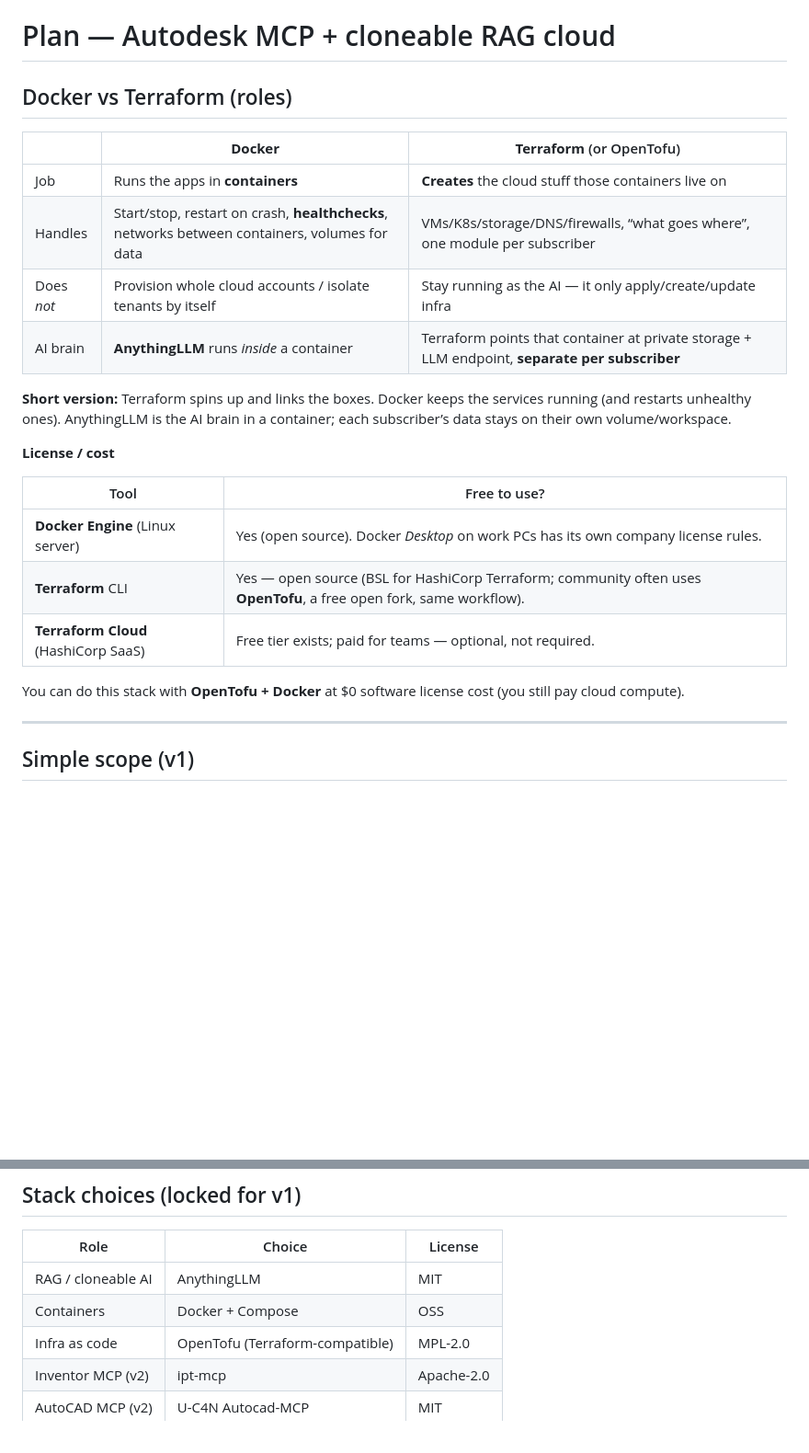
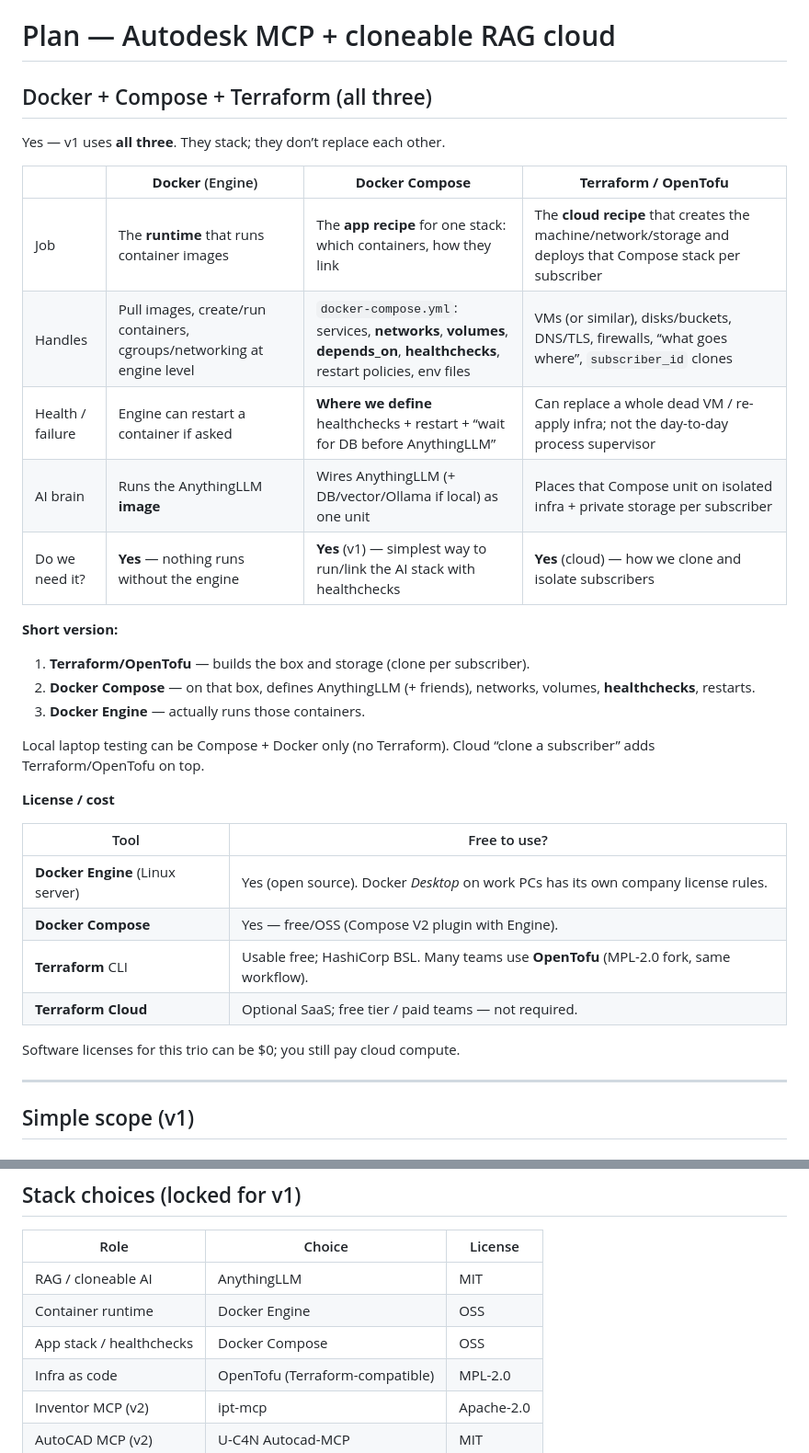
Before and after one commit to cameronhumdev/Autodesk-MCP, a Markdown page: PLAN.md, 2 parts joined by grey strips. Shown at 92% size. Rendered like a GitHub page; blank space fills up the shorter version.

Commit message:
Clarify Docker Engine vs Compose vs Terraform roles in the plan.
Co-authored-by: Cursor <cursoragent@cursor.com>

```diff
--- a/PLAN.md
+++ b/PLAN.md
@@ -1,25 +1,34 @@
 # Plan — Autodesk MCP + cloneable RAG cloud
 
-## Docker vs Terraform (roles)
+## Docker + Compose + Terraform (all three)
 
-| | **Docker** | **Terraform** (or OpenTofu) |
-|--|------------|-----------------------------|
-| Job | Runs the apps in **containers** | **Creates** the cloud stuff those containers live on |
-| Handles | Start/stop, restart on crash, **healthchecks**, networks between containers, volumes for data | VMs/K8s/storage/DNS/firewalls, “what goes where”, one module per subscriber |
-| Does *not* | Provision whole cloud accounts / isolate tenants by itself | Stay running as the AI — it only apply/create/update infra |
-| AI brain | **AnythingLLM** runs *inside* a container | Terraform points that container at private storage + LLM endpoint, **separate per subscriber** |
+Yes — v1 uses **all three**. They stack; they don’t replace each other.
 
-**Short version:** Terraform spins up and links the boxes. Docker keeps the services running (and restarts unhealthy ones). AnythingLLM is the AI brain in a container; each subscriber’s data stays on their own volume/workspace.
+| | **Docker** (Engine) | **Docker Compose** | **Terraform / OpenTofu** |
+|--|---------------------|--------------------|---------------------------|
+| Job | The **runtime** that runs container images | The **app recipe** for one stack: which containers, how they link | The **cloud recipe** that creates the machine/network/storage and deploys that Compose stack per subscriber |
+| Handles | Pull images, create/run containers, cgroups/networking at engine level | `docker-compose.yml`: services, **networks**, **volumes**, **depends_on**, **healthchecks**, restart policies, env files | VMs (or similar), disks/buckets, DNS/TLS, firewalls, “what goes where”, `subscriber_id` clones |
+| Health / failure | Engine can restart a container if asked | **Where we define** healthchecks + restart + “wait for DB before AnythingLLM” | Can replace a whole dead VM / re-apply infra; not the day-to-day process supervisor |
+| AI brain | Runs the AnythingLLM **image** | Wires AnythingLLM (+ DB/vector/Ollama if local) as one unit | Places that Compose unit on isolated infra + private storage per subscriber |
+| Do we need it? | **Yes** — nothing runs without the engine | **Yes** (v1) — simplest way to run/link the AI stack with healthchecks | **Yes** (cloud) — how we clone and isolate subscribers |
+
+**Short version:**
+1. **Terraform/OpenTofu** — builds the box and storage (clone per subscriber).
+2. **Docker Compose** — on that box, defines AnythingLLM (+ friends), networks, volumes, **healthchecks**, restarts.
+3. **Docker Engine** — actually runs those containers.
+
+Local laptop testing can be Compose + Docker only (no Terraform). Cloud “clone a subscriber” adds Terraform/OpenTofu on top.
 
 **License / cost**
 
 | Tool | Free to use? |
 |------|----------------|
 | **Docker Engine** (Linux server) | Yes (open source). Docker *Desktop* on work PCs has its own company license rules. |
-| **Terraform** CLI | Yes — open source (BSL for HashiCorp Terraform; community often uses **OpenTofu**, a free open fork, same workflow). |
-| **Terraform Cloud** (HashiCorp SaaS) | Free tier exists; paid for teams — optional, not required. |
+| **Docker Compose** | Yes — free/OSS (Compose V2 plugin with Engine). |
+| **Terraform** CLI | Usable free; HashiCorp BSL. Many teams use **OpenTofu** (MPL-2.0 fork, same workflow). |
+| **Terraform Cloud** | Optional SaaS; free tier / paid teams — not required. |
 
-You can do this stack with **OpenTofu + Docker** at $0 software license cost (you still pay cloud compute).
+Software licenses for this trio can be $0; you still pay cloud compute.
 
 ---
 
@@ -135,7 +144,8 @@ flowchart TD
 | Role | Choice | License |
 |------|--------|---------|
 | RAG / cloneable AI | AnythingLLM | MIT |
-| Containers | Docker + Compose | OSS |
+| Container runtime | Docker Engine | OSS |
+| App stack / healthchecks | Docker Compose | OSS |
 | Infra as code | OpenTofu (Terraform-compatible) | MPL-2.0 |
 | Inventor MCP (v2) | ipt-mcp | Apache-2.0 |
 | AutoCAD MCP (v2) | U-C4N Autocad-MCP | MIT |
```
Also changed, not shown: other parts of PLAN.md (+5 -5 lines).
